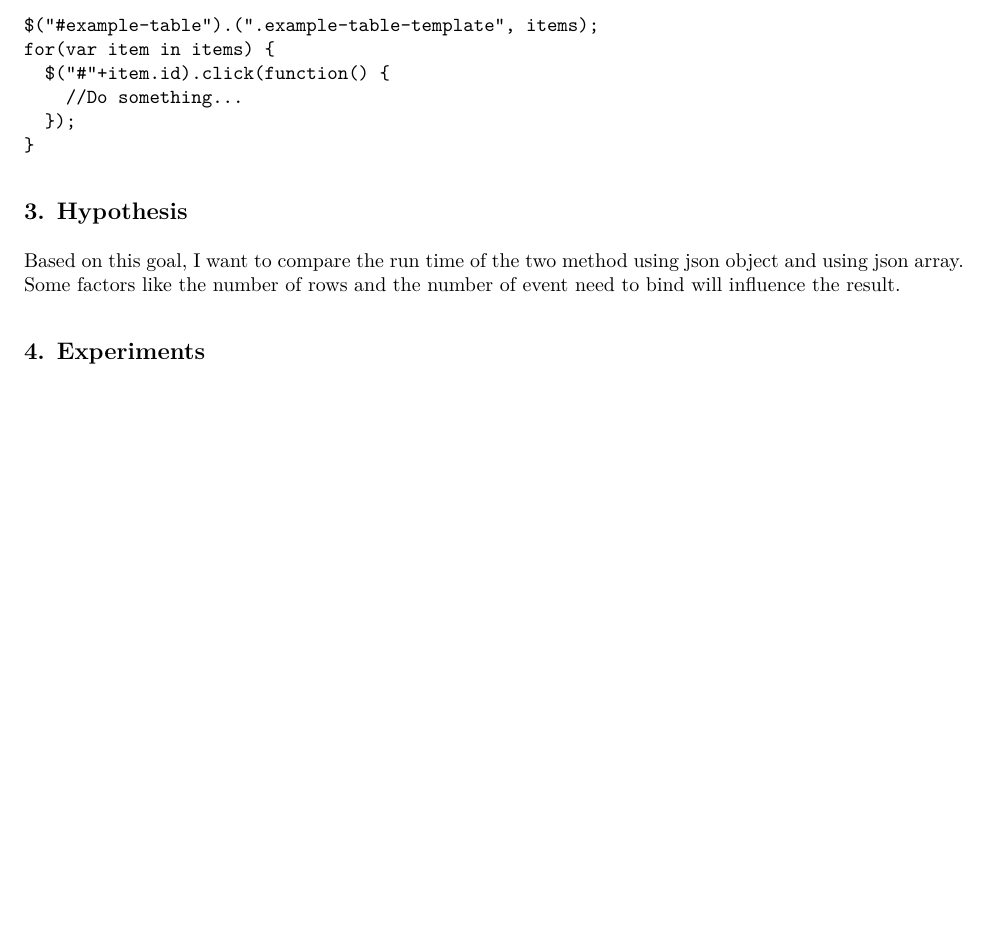
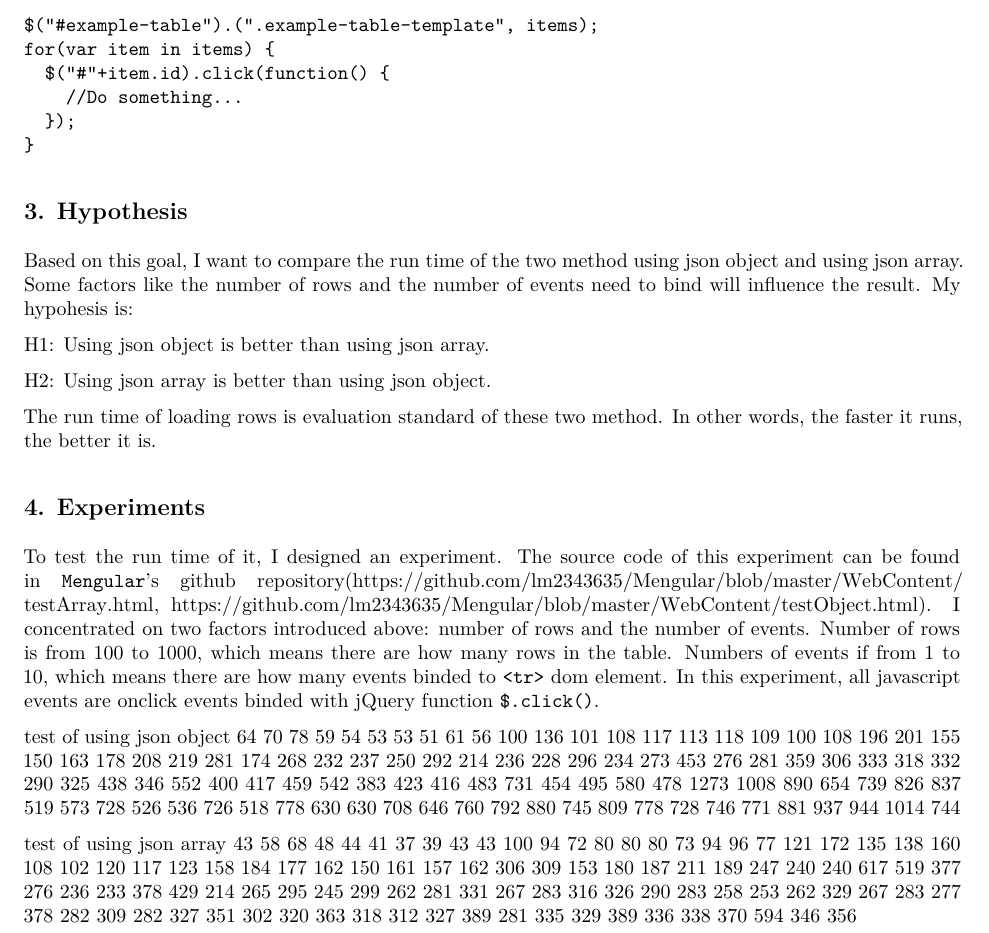
Before and after one commit to lm2343635/GroupProject, an R Markdown document (individual_project.rmd): part of page 3 of 3, cut so that both start at the same text, the shorter picture padded with empty space. The pictures show the output file individual_project.pdf that the author committed with the source.

Commit message:
Add experiment data in individual project

```diff
--- a/individual_project.rmd
+++ b/individual_project.rmd
@@ -79,6 +79,37 @@ If we use the second method, we shoud bind event after dom element loaded:
     }
 
 ## 3. Hypothesis
-Based on this goal, I want to compare the run time of the two method using json object and using json array. Some factors like the number of rows and the number of event need to bind will influence the result.
+Based on this goal, I want to compare the run time of the two method using json object and using json array. Some factors like the number of rows and the number of events need to bind will influence the result. My hypohesis is:
+
+  H1: Using json object is better than using json array.
+
+  H2: Using json array is better than using json object.
+
+The run time of loading rows is evaluation standard of these two method. In other words, the faster it runs, the better it is.
 
 ## 4. Experiments
+To test the run time of it, I designed an experiment. The source code of this experiment can be found in `Mengular`'s github repository(https://github.com/lm2343635/Mengular/blob/master/WebContent/testArray.html, https://github.com/lm2343635/Mengular/blob/master/WebContent/testObject.html). I concentrated on two factors introduced above: number of rows and the number of events. Number of rows is from 100 to 1000, which means there are how many rows in the table. Numbers of events if from 1 to 10, which means there are how many events binded to `<tr>` dom element. In this experiment, all javascript events are onclick events binded with jQuery function `$.click()`. The unit of test time is millisecond.
+
+test of using json object
+64 70 78 59 54 53 53 51 61 56
+100 136 101 108 117 113 118 109 100 108
+196 201 155 150 163 178 208 219 281 174
+268 232 237 250 292 214 236 228 296 234
+273 453 276 281 359 306 333 318 332 290
+325 438 346 552 400 417 459 542 383 423
+416 483 731 454 495 580 478 1273 1008 890
+654 739 826 837 519 573 728 526 536 726
+518 778 630 630 708 646 760 792 880 745
+809 778 728 746 771 881 937 944 1014 744
+
+test of using json array
+43 58 68 48 44 41 37 39 43 43
+100 94 72 80 80 80 73 94 96 77
+121 172 135 138 160 108 102 120 117 123
+158 184 177 162 150 161 157 162 306 309
+153 180 187 211 189 247 240 240 617 519
+377 276 236 233 378 429 214 265 295 245
+299 262 281 331 267 283 316 326 290 283
+258 253 262 329 267 283 277 378 282 309
+282 327 351 302 320 363 318 312 327 389
+281 335 329 389 336 338 370 594 346 356
```
Also changed, not shown: individual_project.pdf.
